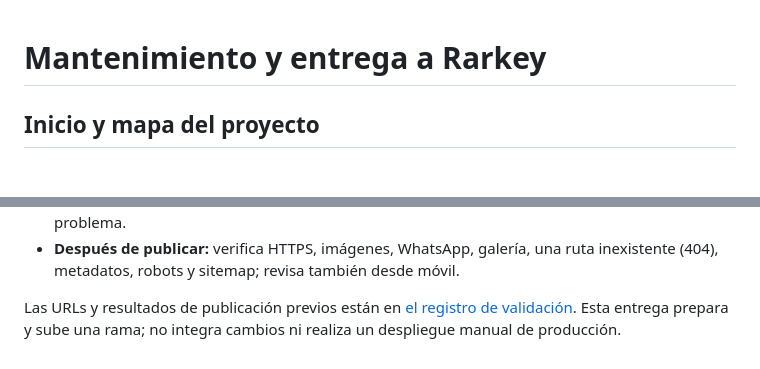
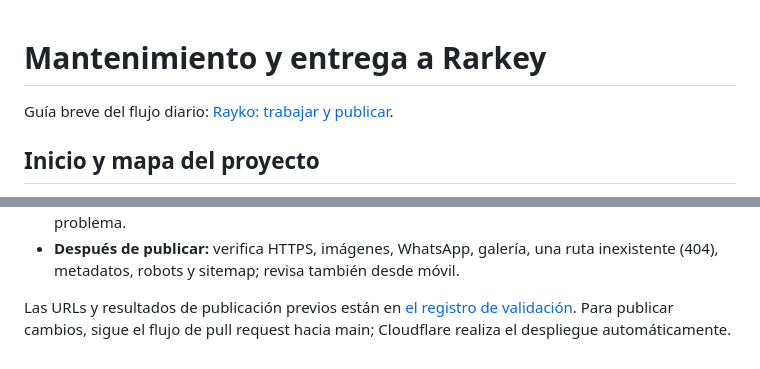
Before and after one commit to Pide-un-Deseo/website, a Markdown page: docs/mantenimiento.md, 2 parts joined by grey strips. GitHub-like rendering.

```diff
--- a/docs/mantenimiento.md
+++ b/docs/mantenimiento.md
@@ -1,4 +1,6 @@
 # Mantenimiento y entrega a Rarkey
+
+Guía breve del flujo diario: [Rayko: trabajar y publicar](rayko.md).
 
 ## Inicio y mapa del proyecto
 
@@ -176,5 +178,5 @@ No uses Vite Preview como servidor de producción.
   inexistente (404), metadatos, robots y sitemap; revisa también desde móvil.
 
 Las URLs y resultados de publicación previos están en
-[el registro de validación](validation.md). Esta entrega prepara y sube una rama;
-no integra cambios ni realiza un despliegue manual de producción.
+[el registro de validación](validation.md). Para publicar cambios, sigue el flujo
+de pull request hacia main; Cloudflare realiza el despliegue automáticamente.
```
Also changed, not shown: README.md (+2 -0 lines), docs/rayko.md (added, +137 -0 lines).
